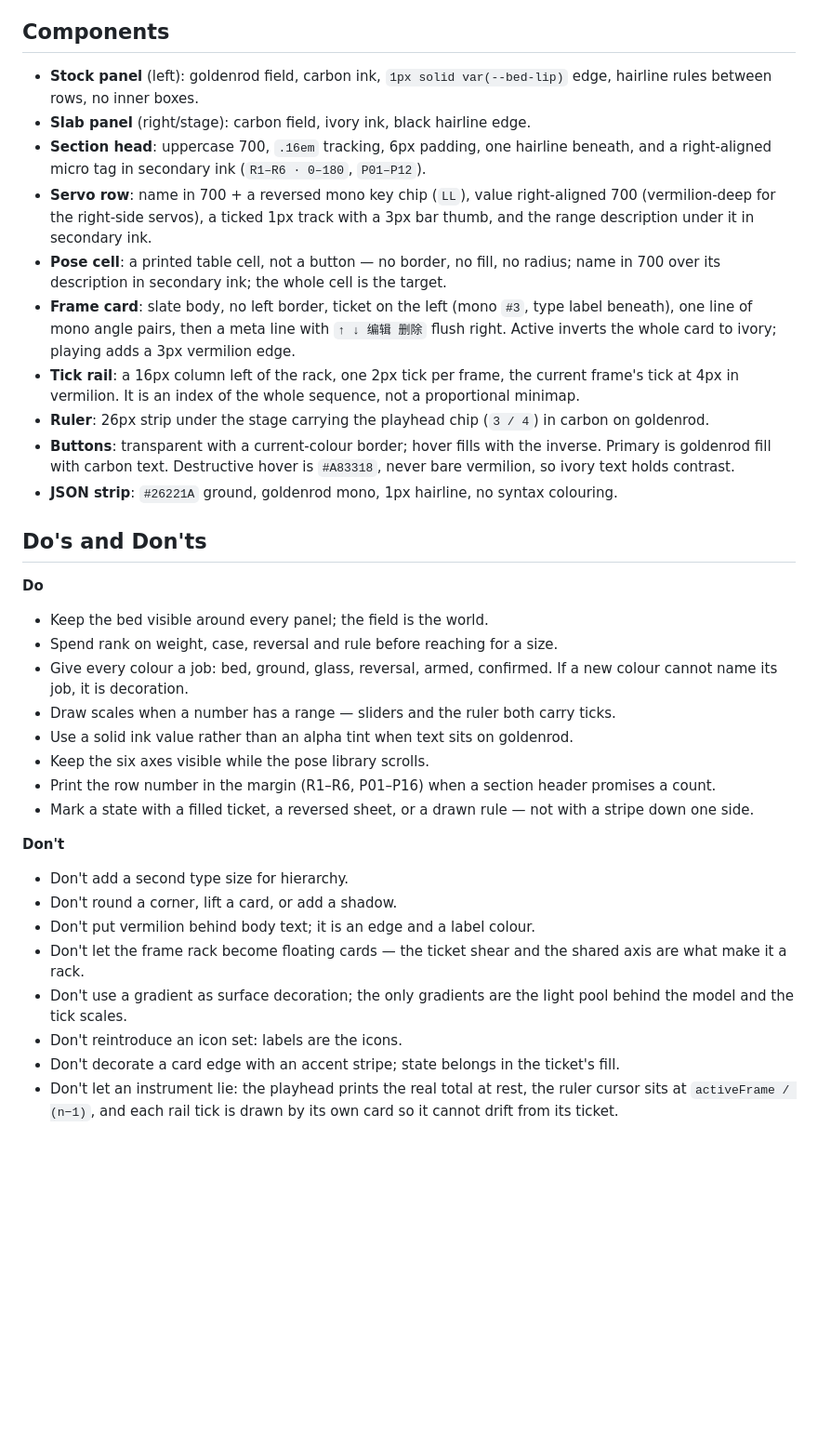
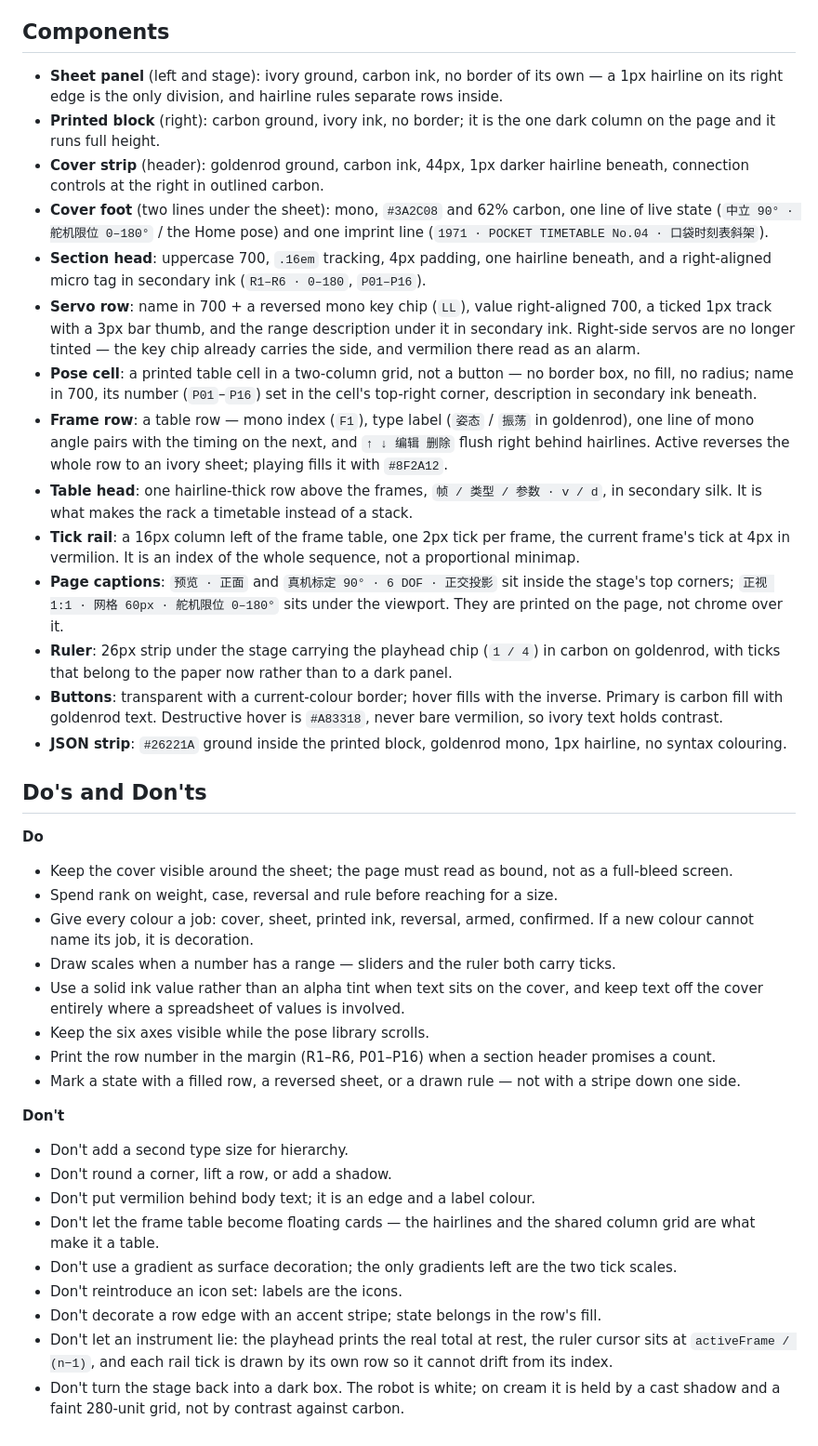
Before and after one commit to huashaoya/otto-choreographer, a Markdown page: DESIGN.md, the part around one of its changes. Shown at 93% size. Drawn GitHub-style; blank space fills up the shorter version.

```diff
--- a/DESIGN.md
+++ b/DESIGN.md
@@ -156,37 +156,42 @@ Scales are drawn, not implied: the slider track is a 1px rule crossed by ticks e
 
 ## Components
 
-- **Stock panel** (left): goldenrod field, carbon ink, `1px solid var(--bed-lip)` edge, hairline rules between rows, no inner boxes.
-- **Slab panel** (right/stage): carbon field, ivory ink, black hairline edge.
-- **Section head**: uppercase 700, `.16em` tracking, 6px padding, one hairline beneath, and a right-aligned micro tag in secondary ink (`R1–R6 · 0–180`, `P01–P12`).
-- **Servo row**: name in 700 + a reversed mono key chip (`LL`), value right-aligned 700 (vermilion-deep for the right-side servos), a ticked 1px track with a 3px bar thumb, and the range description under it in secondary ink.
-- **Pose cell**: a printed table cell, not a button — no border, no fill, no radius; name in 700 over its description in secondary ink; the whole cell is the target.
-- **Frame card**: slate body, no left border, ticket on the left (mono `#3`, type label beneath), one line of mono angle pairs, then a meta line with `↑ ↓ 编辑 删除` flush right. Active inverts the whole card to ivory; playing adds a 3px vermilion edge.
-- **Tick rail**: a 16px column left of the rack, one 2px tick per frame, the current frame's tick at 4px in vermilion. It is an index of the whole sequence, not a proportional minimap.
-- **Ruler**: 26px strip under the stage carrying the playhead chip (`3 / 4`) in carbon on goldenrod.
-- **Buttons**: transparent with a current-colour border; hover fills with the inverse. Primary is goldenrod fill with carbon text. Destructive hover is `#A83318`, never bare vermilion, so ivory text holds contrast.
-- **JSON strip**: `#26221A` ground, goldenrod mono, 1px hairline, no syntax colouring.
+- **Sheet panel** (left and stage): ivory ground, carbon ink, no border of its own — a 1px hairline on its right edge is the only division, and hairline rules separate rows inside.
+- **Printed block** (right): carbon ground, ivory ink, no border; it is the one dark column on the page and it runs full height.
+- **Cover strip** (header): goldenrod ground, carbon ink, 44px, 1px darker hairline beneath, connection controls at the right in outlined carbon.
+- **Cover foot** (two lines under the sheet): mono, `#3A2C08` and 62% carbon, one line of live state (`中立 90° · 舵机限位 0–180°` / the Home pose) and one imprint line (`1971 · POCKET TIMETABLE No.04 · 口袋时刻表斜架`).
+- **Section head**: uppercase 700, `.16em` tracking, 4px padding, one hairline beneath, and a right-aligned micro tag in secondary ink (`R1–R6 · 0–180`, `P01–P16`).
+- **Servo row**: name in 700 + a reversed mono key chip (`LL`), value right-aligned 700, a ticked 1px track with a 3px bar thumb, and the range description under it in secondary ink. Right-side servos are no longer tinted — the key chip already carries the side, and vermilion there read as an alarm.
+- **Pose cell**: a printed table cell in a two-column grid, not a button — no border box, no fill, no radius; name in 700, its number (`P01`–`P16`) set in the cell's top-right corner, description in secondary ink beneath.
+- **Frame row**: a table row — mono index (`F1`), type label (`姿态` / `振荡` in goldenrod), one line of mono angle pairs with the timing on the next, and `↑ ↓ 编辑 删除` flush right behind hairlines. Active reverses the whole row to an ivory sheet; playing fills it with `#8F2A12`.
+- **Table head**: one hairline-thick row above the frames, `帧 / 类型 / 参数 · v / d`, in secondary silk. It is what makes the rack a timetable instead of a stack.
+- **Tick rail**: a 16px column left of the frame table, one 2px tick per frame, the current frame's tick at 4px in vermilion. It is an index of the whole sequence, not a proportional minimap.
+- **Page captions**: `预览 · 正面` and `真机标定 90° · 6 DOF · 正交投影` sit inside the stage's top corners; `正视 1:1 · 网格 60px · 舵机限位 0–180°` sits under the viewport. They are printed on the page, not chrome over it.
+- **Ruler**: 26px strip under the stage carrying the playhead chip (`1 / 4`) in carbon on goldenrod, with ticks that belong to the paper now rather than to a dark panel.
+- **Buttons**: transparent with a current-colour border; hover fills with the inverse. Primary is carbon fill with goldenrod text. Destructive hover is `#A83318`, never bare vermilion, so ivory text holds contrast.
+- **JSON strip**: `#26221A` ground inside the printed block, goldenrod mono, 1px hairline, no syntax colouring.
 
 ## Do's and Don'ts
 
 **Do**
 
-- Keep the bed visible around every panel; the field is the world.
+- Keep the cover visible around the sheet; the page must read as bound, not as a full-bleed screen.
 - Spend rank on weight, case, reversal and rule before reaching for a size.
-- Give every colour a job: bed, ground, glass, reversal, armed, confirmed. If a new colour cannot name its job, it is decoration.
+- Give every colour a job: cover, sheet, printed ink, reversal, armed, confirmed. If a new colour cannot name its job, it is decoration.
 - Draw scales when a number has a range — sliders and the ruler both carry ticks.
-- Use a solid ink value rather than an alpha tint when text sits on goldenrod.
+- Use a solid ink value rather than an alpha tint when text sits on the cover, and keep text off the cover entirely where a spreadsheet of values is involved.
 - Keep the six axes visible while the pose library scrolls.
 - Print the row number in the margin (R1–R6, P01–P16) when a section header promises a count.
-- Mark a state with a filled ticket, a reversed sheet, or a drawn rule — not with a stripe down one side.
+- Mark a state with a filled row, a reversed sheet, or a drawn rule — not with a stripe down one side.
 
 **Don't**
 
 - Don't add a second type size for hierarchy.
-- Don't round a corner, lift a card, or add a shadow.
+- Don't round a corner, lift a row, or add a shadow.
 - Don't put vermilion behind body text; it is an edge and a label colour.
-- Don't let the frame rack become floating cards — the ticket shear and the shared axis are what make it a rack.
-- Don't use a gradient as surface decoration; the only gradients are the light pool behind the model and the tick scales.
+- Don't let the frame table become floating cards — the hairlines and the shared column grid are what make it a table.
+- Don't use a gradient as surface decoration; the only gradients left are the two tick scales.
 - Don't reintroduce an icon set: labels are the icons.
-- Don't decorate a card edge with an accent stripe; state belongs in the ticket's fill.
-- Don't let an instrument lie: the playhead prints the real total at rest, the ruler cursor sits at `activeFrame / (n−1)`, and each rail tick is drawn by its own card so it cannot drift from its ticket.
+- Don't decorate a row edge with an accent stripe; state belongs in the row's fill.
+- Don't let an instrument lie: the playhead prints the real total at rest, the ruler cursor sits at `activeFrame / (n−1)`, and each rail tick is drawn by its own row so it cannot drift from its index.
+- Don't turn the stage back into a dark box. The robot is white; on cream it is held by a cast shadow and a faint 280-unit grid, not by contrast against carbon.
```
Also changed, not shown: other parts of DESIGN.md (+42 -42 lines), docs/screenshot.png, 2 other files.
